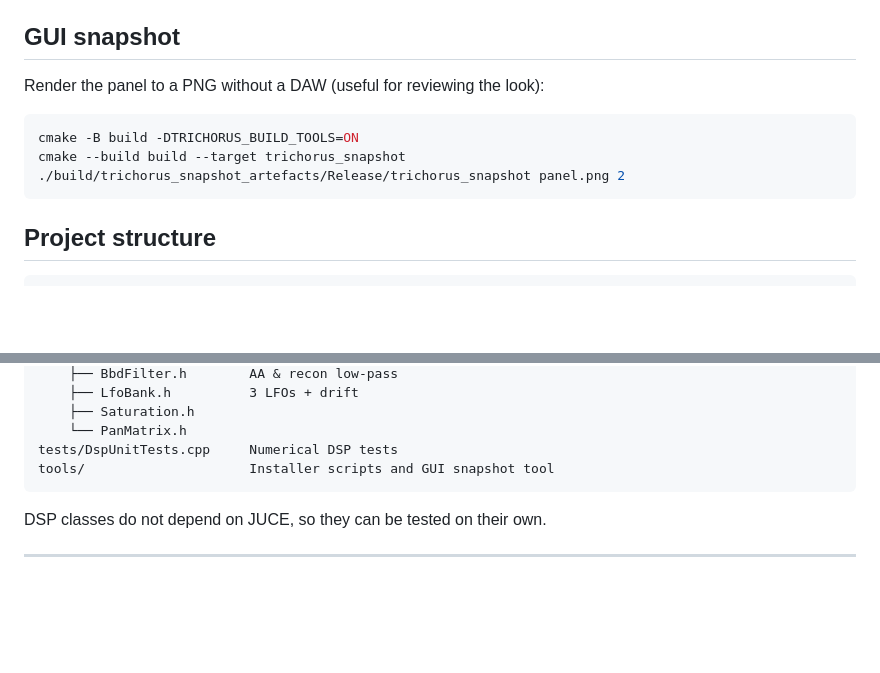
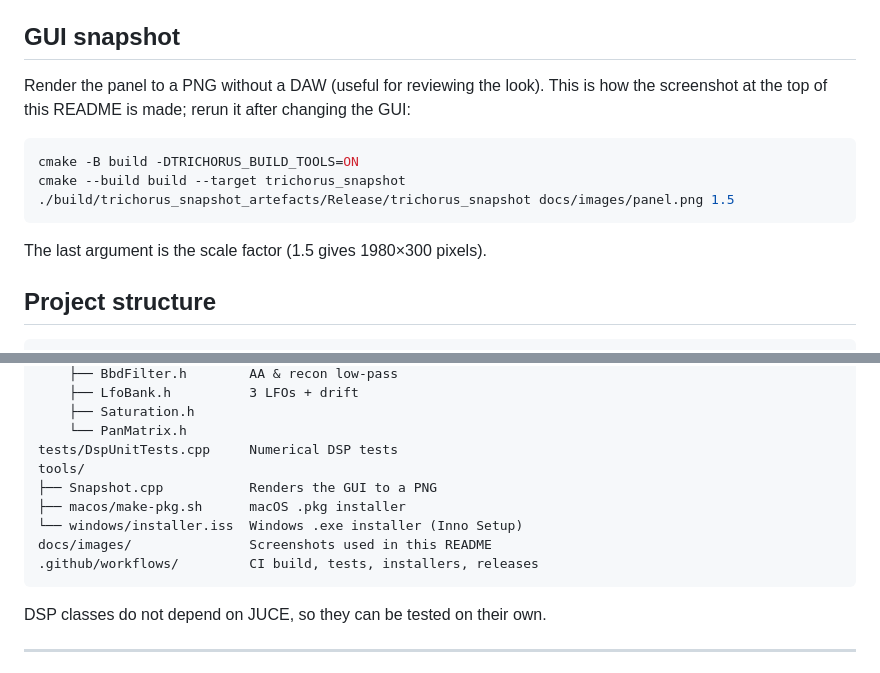
Before and after one commit to naufallingga1196/triverse-chorus, a Markdown page: README.md, 2 parts joined by grey strips. Rendered like a GitHub page; blank space fills up the shorter version.

````diff
--- a/README.md
+++ b/README.md
@@ -121,13 +150,16 @@ To build a `.pkg` locally: `tools/macos/make-pkg.sh 0.1.0 build x86_64` (output
 
 ## GUI snapshot
 
-Render the panel to a PNG without a DAW (useful for reviewing the look):
+Render the panel to a PNG without a DAW (useful for reviewing the look). This is how the
+screenshot at the top of this README is made; rerun it after changing the GUI:
 
 ```sh
 cmake -B build -DTRICHORUS_BUILD_TOOLS=ON
 cmake --build build --target trichorus_snapshot
-./build/trichorus_snapshot_artefacts/Release/trichorus_snapshot panel.png 2
+./build/trichorus_snapshot_artefacts/Release/trichorus_snapshot docs/images/panel.png 1.5
 ```
+
+The last argument is the scale factor (1.5 gives 1980×300 pixels).
 
 ## Project structure
 
@@ -146,7 +178,12 @@ Source/
     ├── Saturation.h
     └── PanMatrix.h
 tests/DspUnitTests.cpp     Numerical DSP tests
-tools/                     Installer scripts and GUI snapshot tool
+tools/
+├── Snapshot.cpp           Renders the GUI to a PNG
+├── macos/make-pkg.sh      macOS .pkg installer
+└── windows/installer.iss  Windows .exe installer (Inno Setup)
+docs/images/               Screenshots used in this README
+.github/workflows/         CI build, tests, installers, releases
 ```
 
 DSP classes do not depend on JUCE, so they can be tested on their own.
````
Also changed, not shown: other parts of README.md (+29 -0 lines), docs/images/panel.png (added).
